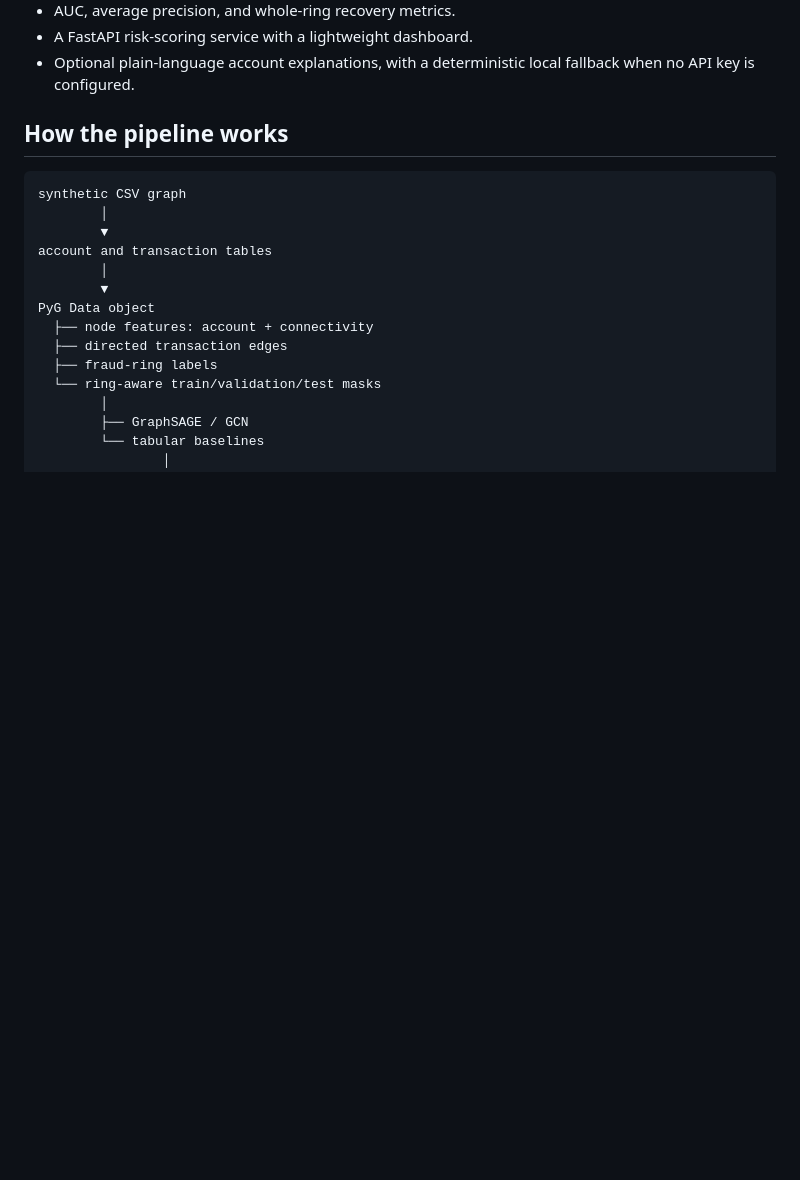
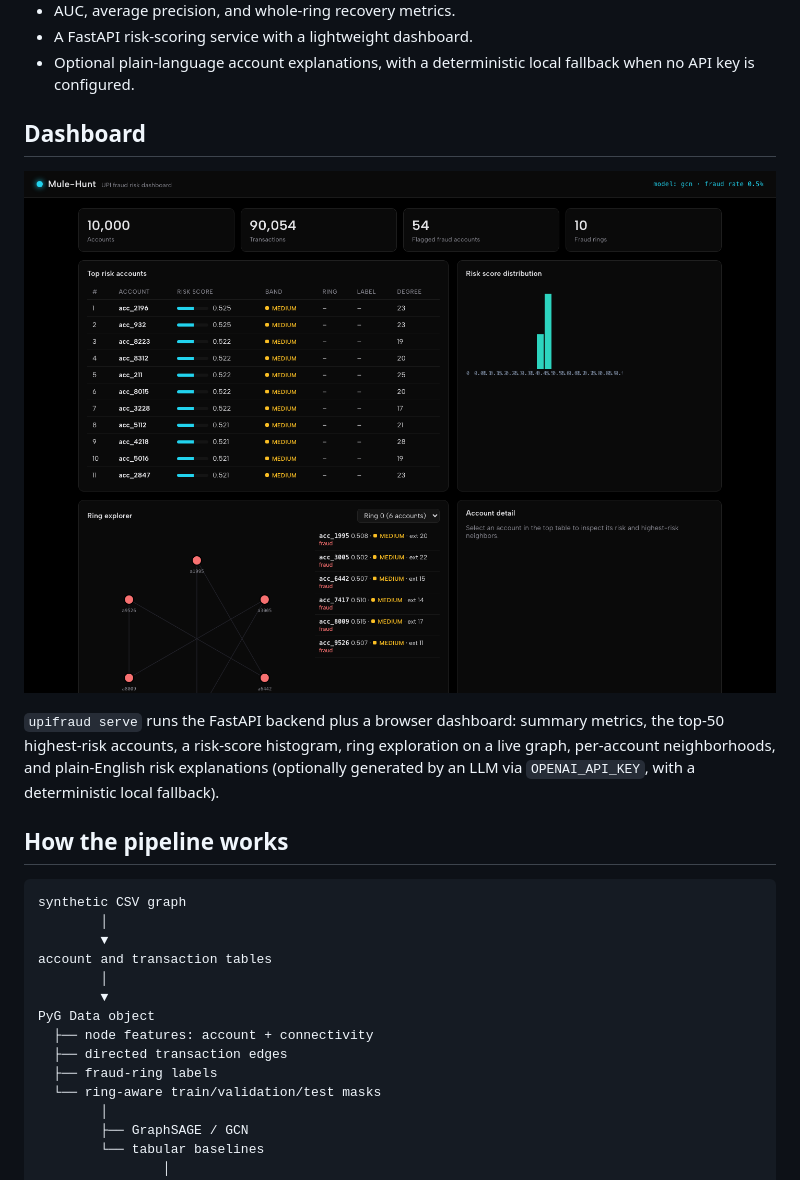
Before and after one commit to sohamvjadhav/Mule-Hunt, a Markdown page: README.md, the part around the change. Rendered like a GitHub page; pictures changed too: docs/dashboard.png (added); blank space fills up the shorter version.

Commit message:
Add dashboard screenshot and Dashboard section to README (#4)

```diff
--- a/README.md
+++ b/README.md
@@ -36,6 +36,16 @@ isolation.
 - A FastAPI risk-scoring service with a lightweight dashboard.
 - Optional plain-language account explanations, with a deterministic local
   fallback when no API key is configured.
+
+## Dashboard
+
+![Mule-Hunt risk dashboard](docs/dashboard.png)
+
+`upifraud serve` runs the FastAPI backend plus a browser dashboard: summary
+metrics, the top-50 highest-risk accounts, a risk-score histogram, ring
+exploration on a live graph, per-account neighborhoods, and plain-English risk
+explanations (optionally generated by an LLM via `OPENAI_API_KEY`, with a
+deterministic local fallback).
 
 ## How the pipeline works
 
```
